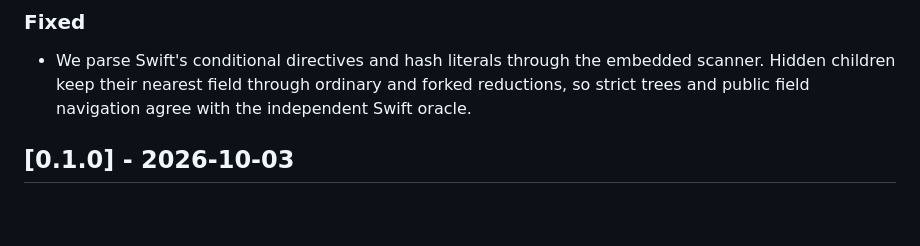
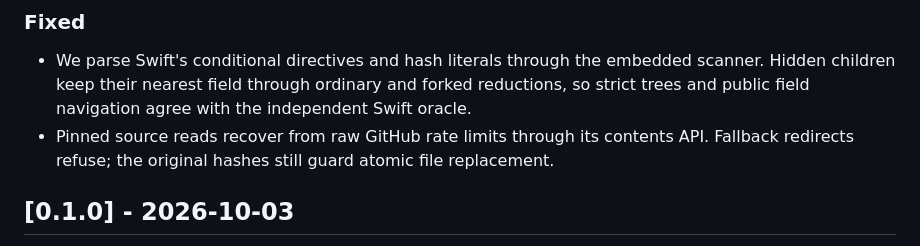
Before and after one commit to The-Billy-Company/joints, a Markdown page: CHANGELOG.md, the part around the change. Rendered like a GitHub page; blank space fills up the shorter version.

Commit message:
chore: fold the pinned-source release notes

```diff
--- a/CHANGELOG.md
+++ b/CHANGELOG.md
@@ -14,6 +14,7 @@ The CLI and public C ABI match the same independent Swift trees; malformed sourc
 ### Fixed
 
 - We parse Swift's conditional directives and hash literals through the embedded scanner. Hidden children keep their nearest field through ordinary and forked reductions, so strict trees and public field navigation agree with the independent Swift oracle.
+- Pinned source reads recover from raw GitHub rate limits through its contents API. Fallback redirects refuse; the original hashes still guard atomic file replacement.
 
 
 ## [0.1.0] - 2026-10-03
```
Also changed, not shown: changelog.d/+pinned-source-transport.fixed.md (deleted, +0 -1 lines).
